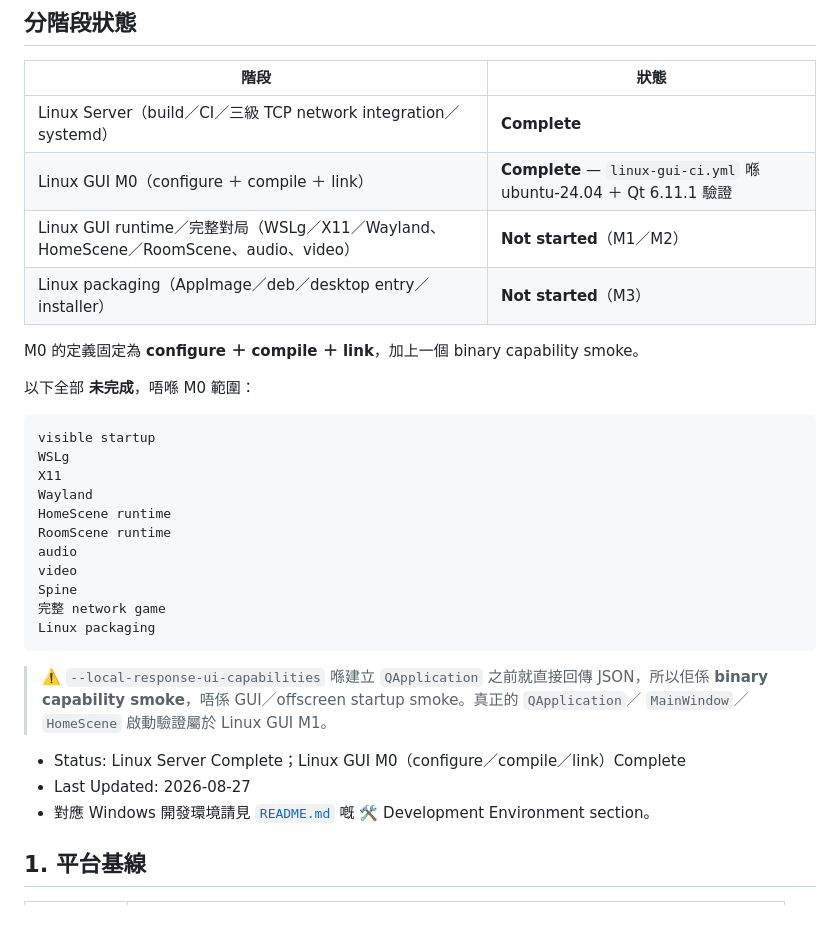
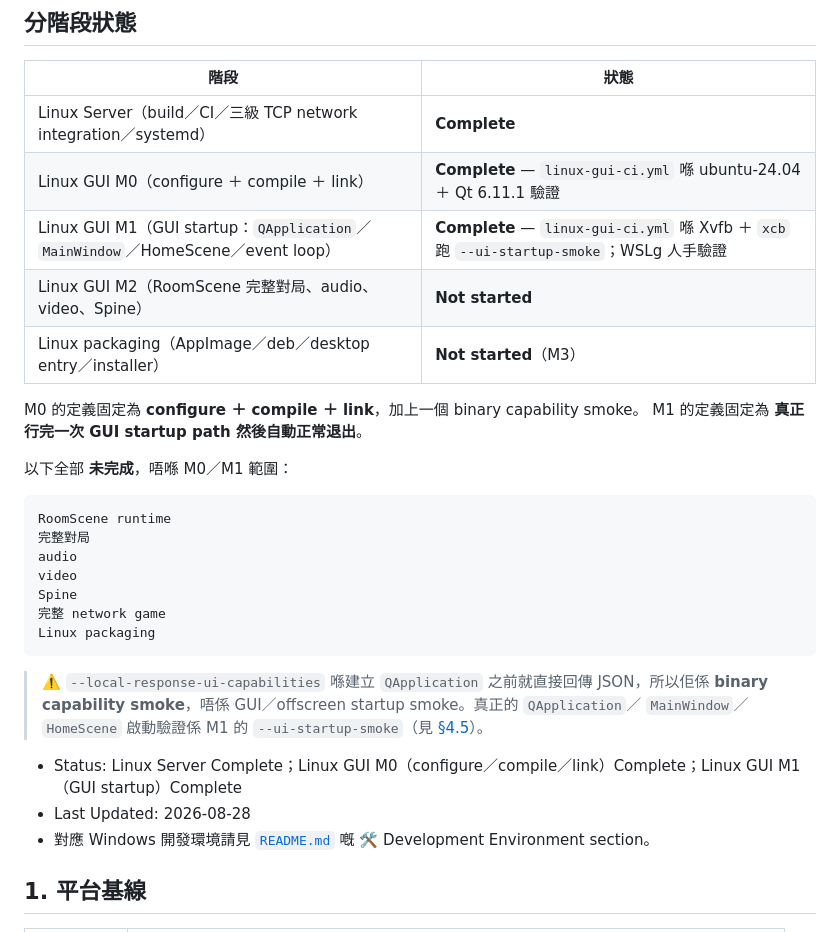
Before and after one commit to lolosiyue/Qsanguosha-sijyu, a Markdown page: docs/linux-development-environment.md, the part around one of its changes. Drawn GitHub-style.

````diff
--- a/docs/linux-development-environment.md
+++ b/docs/linux-development-environment.md
@@ -10,20 +10,18 @@ Server 使用 `QCoreApplication`，唔需要 X11／Wayland、FMOD 或任何 GUI
 |---|---|
 | Linux Server（build／CI／三級 TCP network integration／systemd） | **Complete** |
 | Linux GUI M0（configure ＋ compile ＋ link） | **Complete** — `linux-gui-ci.yml` 喺 ubuntu-24.04 ＋ Qt 6.11.1 驗證 |
-| Linux GUI runtime／完整對局（WSLg／X11／Wayland、HomeScene／RoomScene、audio、video） | **Not started**（M1／M2） |
+| Linux GUI M1（GUI startup：`QApplication`／`MainWindow`／HomeScene／event loop） | **Complete** — `linux-gui-ci.yml` 喺 Xvfb ＋ `xcb` 跑 `--ui-startup-smoke`；WSLg 人手驗證 |
+| Linux GUI M2（RoomScene 完整對局、audio、video、Spine） | **Not started** |
 | Linux packaging（AppImage／deb／desktop entry／installer） | **Not started**（M3） |
 
 M0 的定義固定為 **configure ＋ compile ＋ link**，加上一個 binary capability smoke。
+M1 的定義固定為 **真正行完一次 GUI startup path 然後自動正常退出**。
 
-以下全部 **未完成**，唔喺 M0 範圍：
+以下全部 **未完成**，唔喺 M0／M1 範圍：
 
 ```text
-visible startup
-WSLg
-X11
-Wayland
-HomeScene runtime
 RoomScene runtime
+完整對局
 audio
 video
 Spine
@@ -33,10 +31,10 @@ Linux packaging
 
 > ⚠️ `--local-response-ui-capabilities` 喺建立 `QApplication` 之前就直接回傳 JSON，所以佢係
 > **binary capability smoke**，唔係 GUI／offscreen startup smoke。真正的 `QApplication`／
-> `MainWindow`／`HomeScene` 啟動驗證屬於 Linux GUI M1。
+> `MainWindow`／`HomeScene` 啟動驗證係 M1 的 `--ui-startup-smoke`（見 [§4.5](#45-linux-gui-m1-startup-smoke)）。
 
-- Status: Linux Server Complete；Linux GUI M0（configure／compile／link）Complete
-- Last Updated: 2026-08-27
+- Status: Linux Server Complete；Linux GUI M0（configure／compile／link）Complete；Linux GUI M1（GUI startup）Complete
+- Last Updated: 2026-08-28
 - 對應 Windows 開發環境請見 [`README.md`](../README.md) 嘅 🛠️ Development Environment section。
 
 ## 1. 平台基線
````
Also changed, not shown: other parts of docs/linux-development-environment.md (+132 -2 lines).
